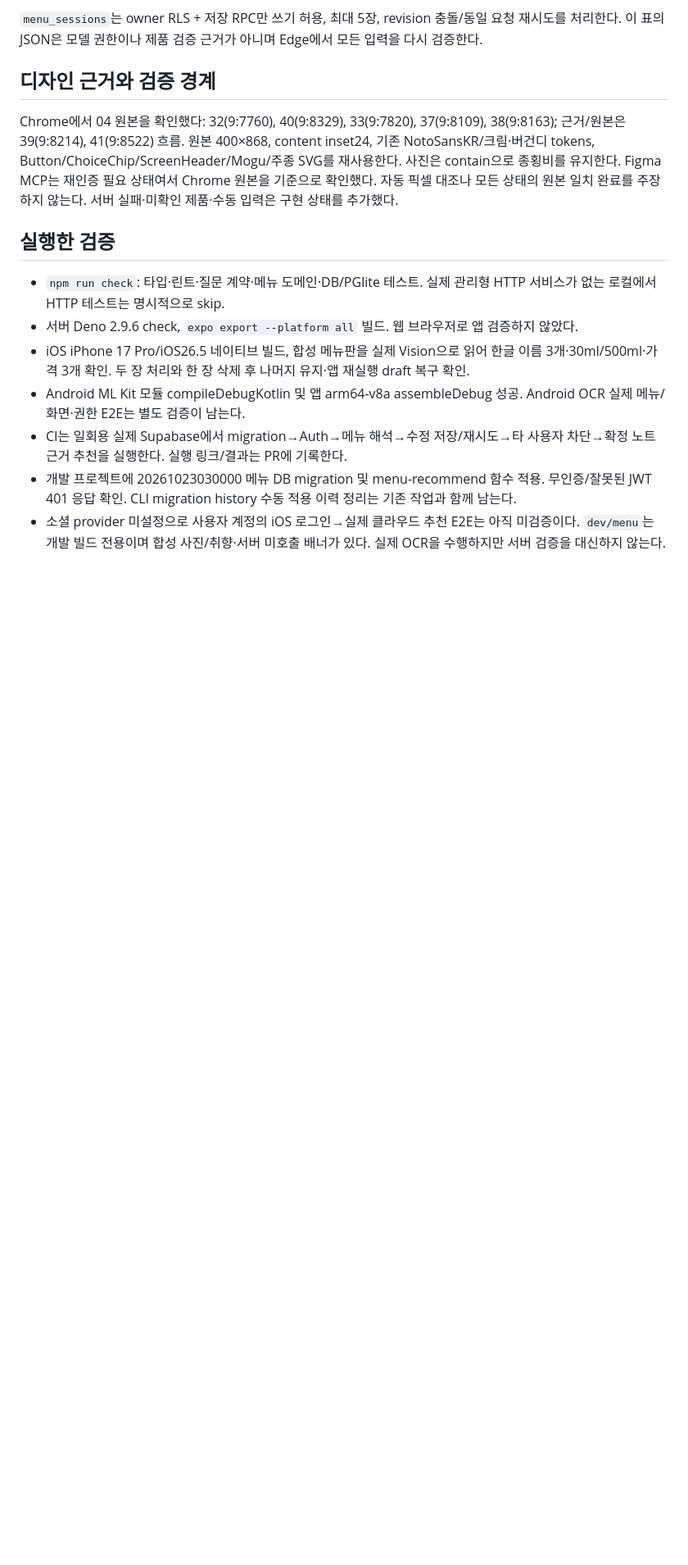
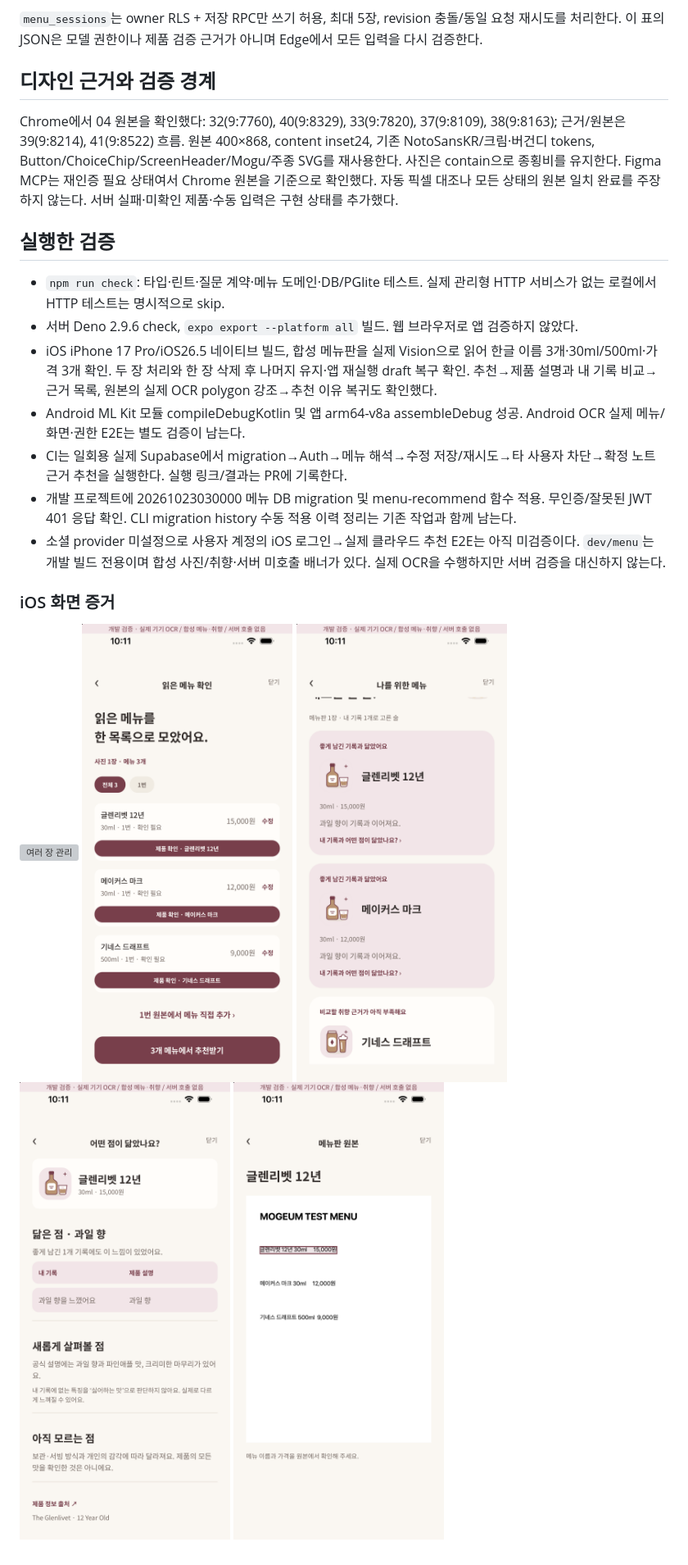
Before and after one commit to shinhanseo/mogeum, a Markdown page: docs/verification/menu-ocr.md, the part around the change printed below. Shown: that part at 82% size. Rendered like a GitHub page; pictures changed too: docs/verification/menu/ios-comparison.png (added), docs/verification/menu/ios-original-location.png (added), docs/verification/menu/ios-recommendations.png (added); blank space fills up the shorter version; grey boxes are pictures that could not be loaded.

Commit message:
feat(menu): show source notes and page navigation in recommendation evidence

```diff
--- a/docs/verification/menu-ocr.md
+++ b/docs/verification/menu-ocr.md
@@ -37,8 +37,16 @@ Chrome에서 04 원본을 확인했다: 32(9:7760), 40(9:8329), 33(9:7820), 37(9
 ## 실행한 검증
 - `npm run check`: 타입·린트·질문 계약·메뉴 도메인·DB/PGlite 테스트. 실제 관리형 HTTP 서비스가 없는 로컬에서 HTTP 테스트는 명시적으로 skip.
 - 서버 Deno 2.9.6 check, `expo export --platform all` 빌드. 웹 브라우저로 앱 검증하지 않았다.
-- iOS iPhone 17 Pro/iOS26.5 네이티브 빌드, 합성 메뉴판을 실제 Vision으로 읽어 한글 이름 3개·30ml/500ml·가격 3개 확인. 두 장 처리와 한 장 삭제 후 나머지 유지·앱 재실행 draft 복구 확인.
+- iOS iPhone 17 Pro/iOS26.5 네이티브 빌드, 합성 메뉴판을 실제 Vision으로 읽어 한글 이름 3개·30ml/500ml·가격 3개 확인. 두 장 처리와 한 장 삭제 후 나머지 유지·앱 재실행 draft 복구 확인. 추천→제품 설명과 내 기록 비교→근거 목록, 원본의 실제 OCR polygon 강조→추천 이유 복귀도 확인했다.
 - Android ML Kit 모듈 compileDebugKotlin 및 앱 arm64-v8a assembleDebug 성공. Android OCR 실제 메뉴/화면·권한 E2E는 별도 검증이 남는다.
 - CI는 일회용 실제 Supabase에서 migration→Auth→메뉴 해석→수정 저장/재시도→타 사용자 차단→확정 노트 근거 추천을 실행한다. 실행 링크/결과는 PR에 기록한다.
 - 개발 프로젝트에 20261023030000 메뉴 DB migration 및 menu-recommend 함수 적용. 무인증/잘못된 JWT 401 응답 확인. CLI migration history 수동 적용 이력 정리는 기존 작업과 함께 남는다.
 - 소셜 provider 미설정으로 사용자 계정의 iOS 로그인→실제 클라우드 추천 E2E는 아직 미검증이다. `dev/menu`는 개발 빌드 전용이며 합성 사진/취향·서버 미호출 배너가 있다. 실제 OCR을 수행하지만 서버 검증을 대신하지 않는다.
+
+### iOS 화면 증거
+
+![여러 장 관리](menu/ios-multiple-photos.png)
+![인식 확인과 제품 후보](menu/ios-review.png)
+![추천](menu/ios-recommendations.png)
+![비교](menu/ios-comparison.png)
+![실제 OCR 줄 강조](menu/ios-original-location.png)
```
Also changed, not shown: other parts of docs/verification/menu-ocr.md (+1 -1 lines), docs/api-contracts.md (+1 -1 lines), docs/verification/menu/figma-evidence-reference.png (added), 6 other files.
